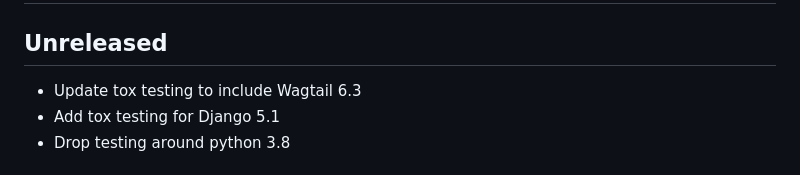
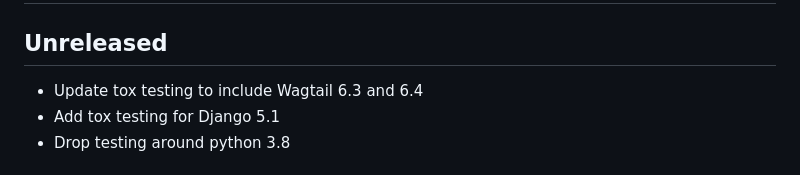
Before and after one commit to torchbox/wagtail-footnotes, a Markdown page: CHANGELOG.md, the part around the change. Rendered like a GitHub page.

Commit message:
Update changelog

```diff
--- a/CHANGELOG.md
+++ b/CHANGELOG.md
@@ -2,7 +2,7 @@
 
 ## Unreleased
 
-- Update tox testing to include Wagtail 6.3
+- Update tox testing to include Wagtail 6.3 and 6.4
 - Add tox testing for Django 5.1
 - Drop testing around python 3.8
 
```
